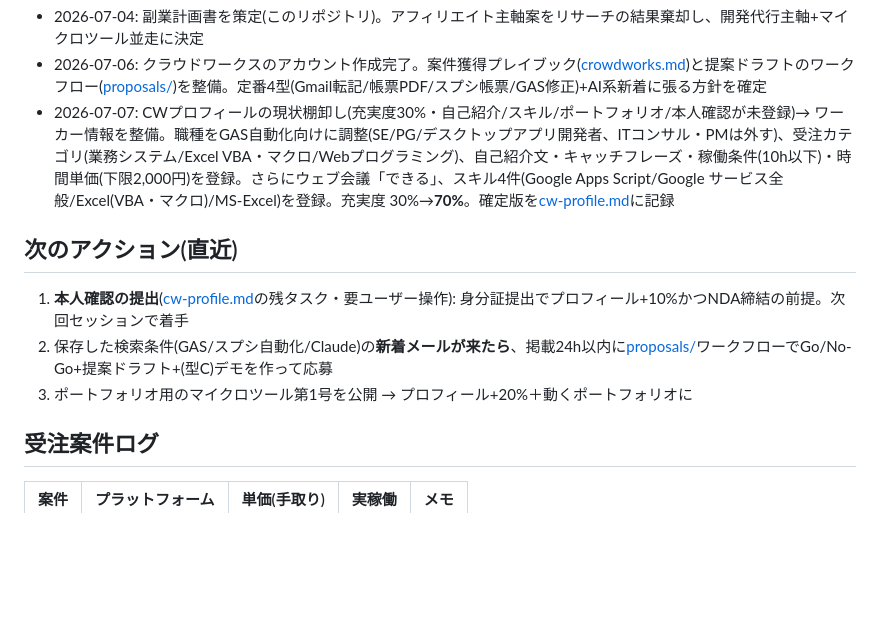
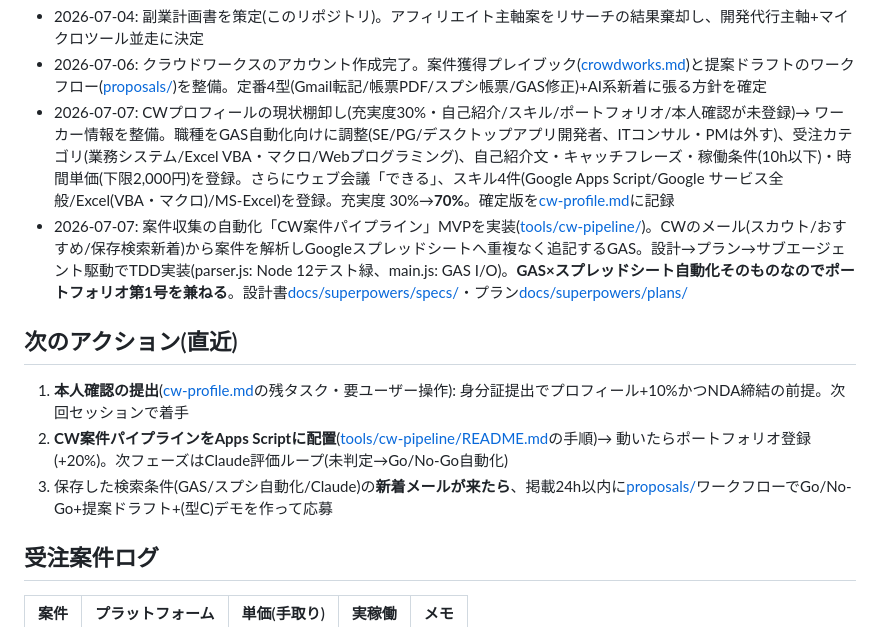
Before and after one commit to shino7433/General, a Markdown page: docs/progress/2026-07.md, the part around the change. GitHub-like rendering; blank space fills up the shorter version.

Commit message:
CWパイプライン: MVP実装を進捗ログ・プロフィール控えに記録(ポートフォリオ第1号候補)

```diff
--- a/docs/progress/2026-07.md
+++ b/docs/progress/2026-07.md
@@ -29,12 +29,13 @@
 - 2026-07-04: 副業計画書を策定(このリポジトリ)。アフィリエイト主軸案をリサーチの結果棄却し、開発代行主軸+マイクロツール並走に決定
 - 2026-07-06: クラウドワークスのアカウント作成完了。案件獲得プレイブック([crowdworks.md](../crowdworks.md))と提案ドラフトのワークフロー([proposals/](../proposals/))を整備。定番4型(Gmail転記/帳票PDF/スプシ帳票/GAS修正)+AI系新着に張る方針を確定
 - 2026-07-07: CWプロフィールの現状棚卸し(充実度30%・自己紹介/スキル/ポートフォリオ/本人確認が未登録)→ ワーカー情報を整備。職種をGAS自動化向けに調整(SE/PG/デスクトップアプリ開発者、ITコンサル・PMは外す)、受注カテゴリ(業務システム/Excel VBA・マクロ/Webプログラミング)、自己紹介文・キャッチフレーズ・稼働条件(10h以下)・時間単価(下限2,000円)を登録。さらにウェブ会議「できる」、スキル4件(Google Apps Script/Google サービス全般/Excel(VBA・マクロ)/MS-Excel)を登録。充実度 30%→**70%**。確定版を[cw-profile.md](../cw-profile.md)に記録
+- 2026-07-07: 案件収集の自動化「CW案件パイプライン」MVPを実装([tools/cw-pipeline/](../../tools/cw-pipeline/))。CWのメール(スカウト/おすすめ/保存検索新着)から案件を解析しGoogleスプレッドシートへ重複なく追記するGAS。設計→プラン→サブエージェント駆動でTDD実装(parser.js: Node 12テスト緑、main.js: GAS I/O)。**GAS×スプレッドシート自動化そのものなのでポートフォリオ第1号を兼ねる**。設計書[docs/superpowers/specs/](../superpowers/specs/2026-07-07-cw-案件パイプライン-design.md)・プラン[docs/superpowers/plans/](../superpowers/plans/2026-07-07-cw-案件パイプライン-mvp.md)
 
 ## 次のアクション(直近)
 
 1. **本人確認の提出**([cw-profile.md](../cw-profile.md)の残タスク・要ユーザー操作): 身分証提出でプロフィール+10%かつNDA締結の前提。次回セッションで着手
-2. 保存した検索条件(GAS/スプシ自動化/Claude)の**新着メールが来たら**、掲載24h以内に[proposals/](../proposals/)ワークフローでGo/No-Go+提案ドラフト+(型C)デモを作って応募
-3. ポートフォリオ用のマイクロツール第1号を公開 → プロフィール+20%＋動くポートフォリオに
+2. **CW案件パイプラインをApps Scriptに配置**([tools/cw-pipeline/README.md](../../tools/cw-pipeline/README.md)の手順)→ 動いたらポートフォリオ登録(+20%)。次フェーズはClaude評価ループ(未判定→Go/No-Go自動化)
+3. 保存した検索条件(GAS/スプシ自動化/Claude)の**新着メールが来たら**、掲載24h以内に[proposals/](../proposals/)ワークフローでGo/No-Go+提案ドラフト+(型C)デモを作って応募
 
 ## 受注案件ログ
 
```
Also changed, not shown: docs/cw-profile.md (+1 -1 lines).
